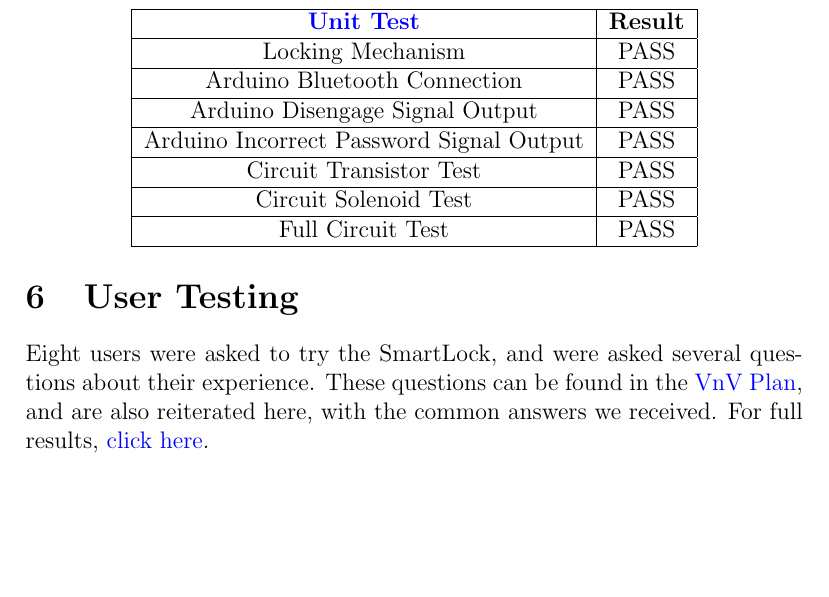
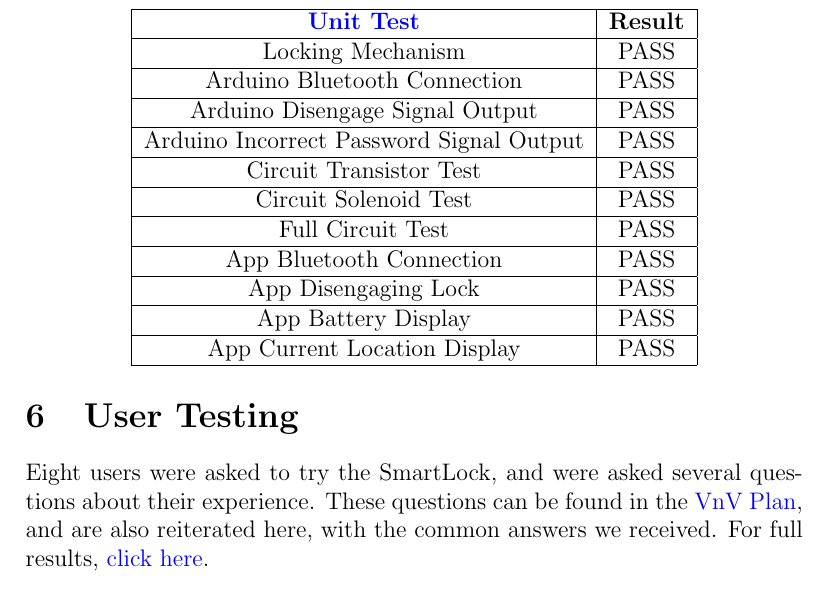
Before and after one commit to NevoAbigail/Capstone, a LaTeX document (docs/VnVReport/VnVReport.tex): part of page 17 of 24 before the commit and part of page 17 of 25 after it, cut so that both start at the same text, the shorter picture padded with empty space. Compiled offline with pdfLaTeX.

Commit message:
Add unit testing to VnV Report

```diff
--- a/docs/VnVReport/VnVReport.tex
+++ b/docs/VnVReport/VnVReport.tex
@@ -433,6 +433,14 @@ Please refer to Section 5: Unit Testing of the \href{https://github.com/NevoAbig
   \hline
   Full Circuit Test & PASS \\
   \hline
+  App Bluetooth Connection & PASS \\
+  \hline
+  App Disengaging Lock & PASS \\
+  \hline
+  App Battery Display & PASS \\
+  \hline
+  App Current Location Display & PASS \\
+  \hline
 
 \end{tabular}
 \end{center}
```
Also changed, not shown: 2 other files.
